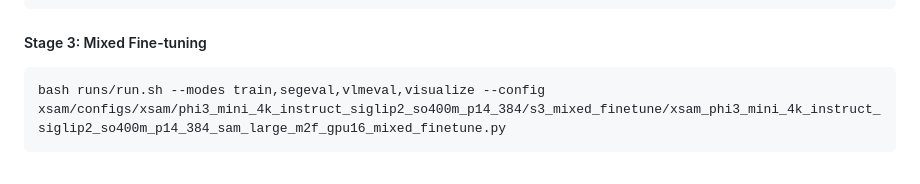
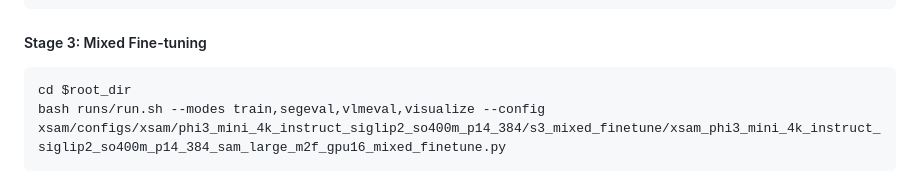
Before and after one commit to wanghao9610/X-SAM, a Markdown page: README.md, the part around the change. GitHub-like rendering.

Commit message:
Update training

````diff
--- a/README.md
+++ b/README.md
@@ -214,6 +214,7 @@ bash runs/run.sh --modes train --config xsam/configs/xsam/phi3_mini_4k_instruct_
 
 ##### Stage 3: Mixed Fine-tuning
 ```bash
+cd $root_dir
 bash runs/run.sh --modes train,segeval,vlmeval,visualize --config xsam/configs/xsam/phi3_mini_4k_instruct_siglip2_so400m_p14_384/s3_mixed_finetune/xsam_phi3_mini_4k_instruct_siglip2_so400m_p14_384_sam_large_m2f_gpu16_mixed_finetune.py
 ```
 </details>
````
